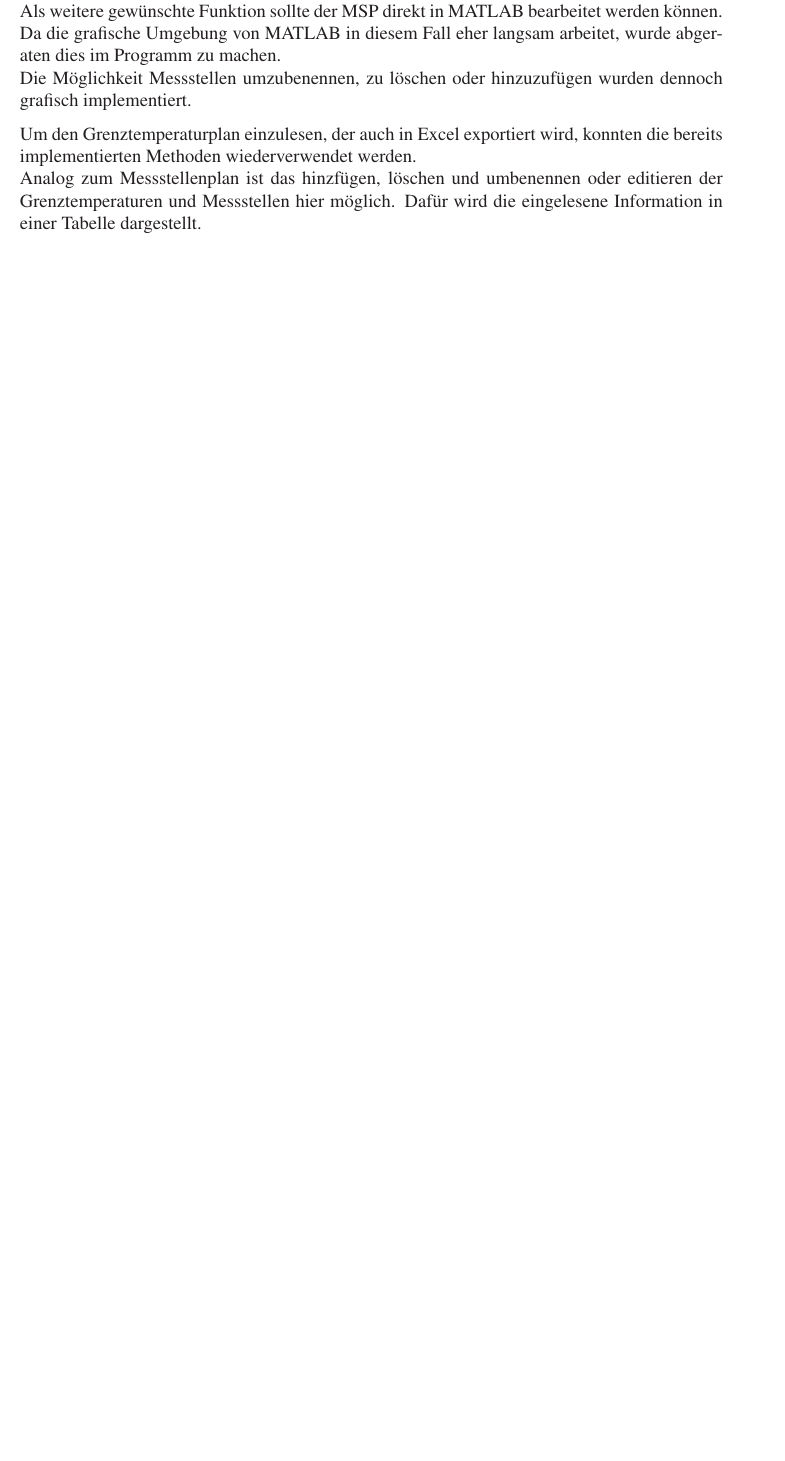
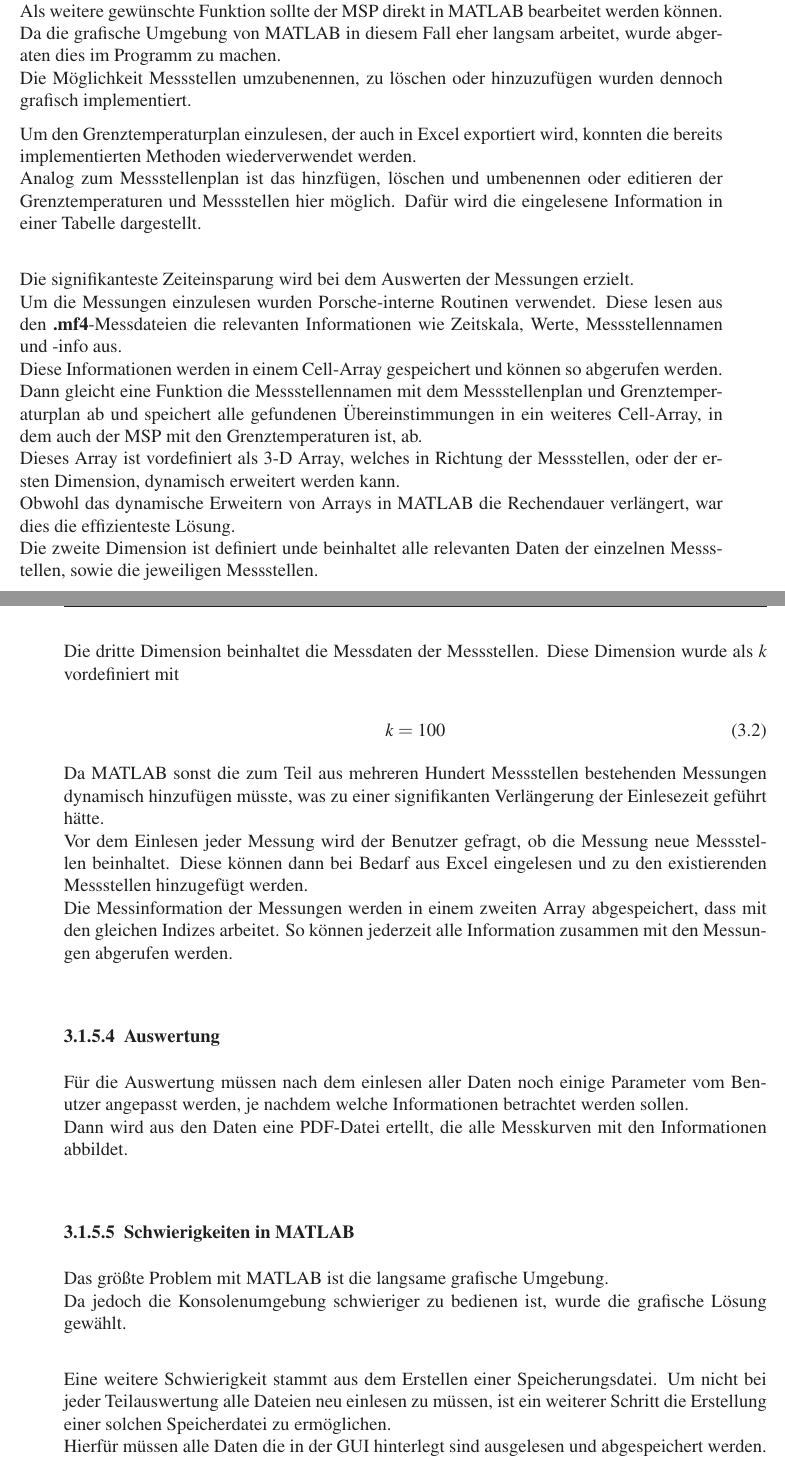
Before and after one commit to Germie/ReportOnInternship, a LaTeX thesis (Preambel_main_vorlage.tex, which reads Durchfuehrung.tex): part of page 18 of 20 before the commit and two parts of pages 18 and 19 of 22 after it, the two joined at a grey line, cut so that both start at the same text, the shorter picture padded with empty space. Compiled offline with pdfLaTeX.

Commit message:
continued Durchfuehrung

```diff
--- a/Durchfuehrung.tex
+++ b/Durchfuehrung.tex
@@ -216,3 +216,36 @@ Die Möglichkeit Messstellen umzubenennen, zu löschen oder hinzuzufügen wurden
 
 Um den Grenztemperaturplan einzulesen, der auch in Excel exportiert wird, konnten die bereits implementierten Methoden wiederverwendet werden. \\
 Analog zum Messstellenplan ist das hinzfügen, löschen und umbenennen oder editieren der Grenztemperaturen und Messstellen hier möglich. Dafür wird die eingelesene Information in einer Tabelle dargestellt. \\
+
+Die signifikanteste Zeiteinsparung wird bei dem Auswerten der Messungen erzielt. \\
+Um die Messungen einzulesen wurden Porsche-interne Routinen verwendet. Diese lesen aus den \textbf{.mf4}-Messdateien die relevanten Informationen wie Zeitskala, Werte, Messstellennamen und -info aus. \\
+Diese Informationen werden in einem Cell-Array gespeichert und können so abgerufen werden. \\
+Dann gleicht eine Funktion die Messstellennamen mit dem Messstellenplan und Grenztemperaturplan ab und speichert alle gefundenen Übereinstimmungen in ein weiteres Cell-Array, in dem auch der MSP mit den Grenztemperaturen ist, ab. \\
+Dieses Array ist vordefiniert als 3-D Array, welches in Richtung der Messstellen, oder der ersten Dimension, dynamisch erweitert werden kann. \\
+Obwohl das dynamische Erweitern von Arrays in MATLAB die Rechendauer verlängert, war dies die effizienteste Lösung.\\
+Die zweite Dimension ist definiert unde beinhaltet alle relevanten Daten der einzelnen Messstellen, sowie die jeweiligen Messstellen. \\
+
+\newpage
+Die dritte Dimension beinhaltet die Messdaten der Messstellen. Diese Dimension wurde als \textit{k} vordefiniert mit
+
+\begin{equation}
+	k = 100
+\end{equation}
+
+Da MATLAB sonst die zum Teil aus mehreren Hundert Messstellen bestehenden Messungen dynamisch hinzufügen müsste, was zu einer signifikanten Verlängerung der Einlesezeit geführt hätte.\\
+Vor dem Einlesen jeder Messung wird der Benutzer gefragt, ob die Messung neue Messstellen beinhaltet. Diese können dann bei Bedarf aus Excel eingelesen und zu den existierenden Messstellen hinzugefügt werden. \\
+Die Messinformation der Messungen werden in einem zweiten Array abgespeichert, dass mit den gleichen Indizes arbeitet. So können jederzeit alle Information zusammen mit den Messungen abgerufen werden. \\
+
+\subsubsection{Auswertung}
+
+Für die Auswertung müssen nach dem einlesen aller Daten noch einige Parameter vom Benutzer angepasst werden, je nachdem welche Informationen betrachtet werden sollen.\\
+Dann wird aus den Daten eine PDF-Datei ertellt, die alle Messkurven mit den Informationen abbildet. \\
+
+\subsubsection{Schwierigkeiten in MATLAB}
+
+Das größte Problem mit MATLAB ist die langsame grafische Umgebung. \\
+Da jedoch die Konsolenumgebung schwieriger zu bedienen ist, wurde die grafische Lösung gewählt.\\
+
+Eine weitere Schwierigkeit stammt aus dem Erstellen einer Speicherungsdatei. Um nicht bei jeder Teilauswertung alle Dateien neu einlesen zu müssen, ist ein weiterer Schritt die Erstellung einer solchen Speicherdatei zu ermöglichen. \\
+Hierfür müssen alle Daten die in der GUI hinterlegt sind ausgelesen und abgespeichert werden.\\
+Dies wird bearbeitet, wenn am Ende des Projekts noch Zeit übrig ist. \\
```
Also changed, not shown: Preambel_main_vorlage.pdf, 6 other files.
